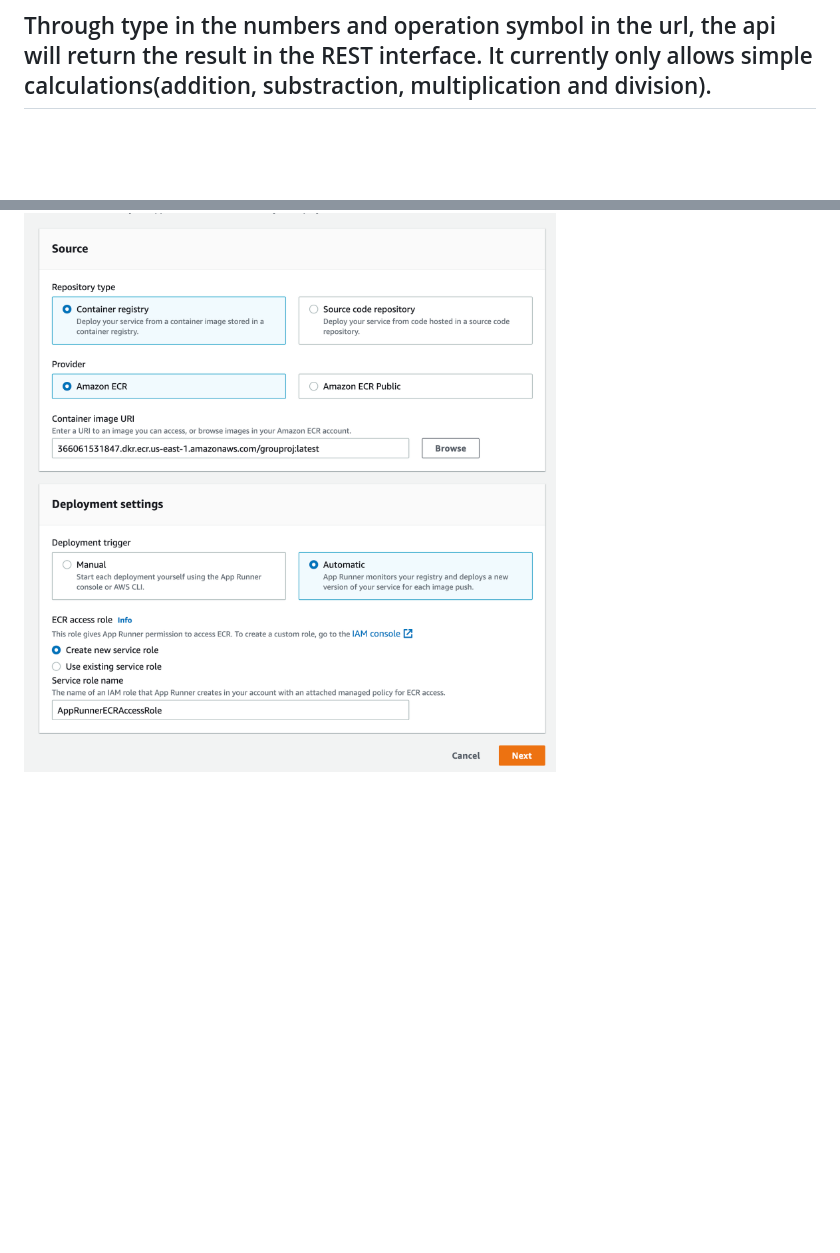
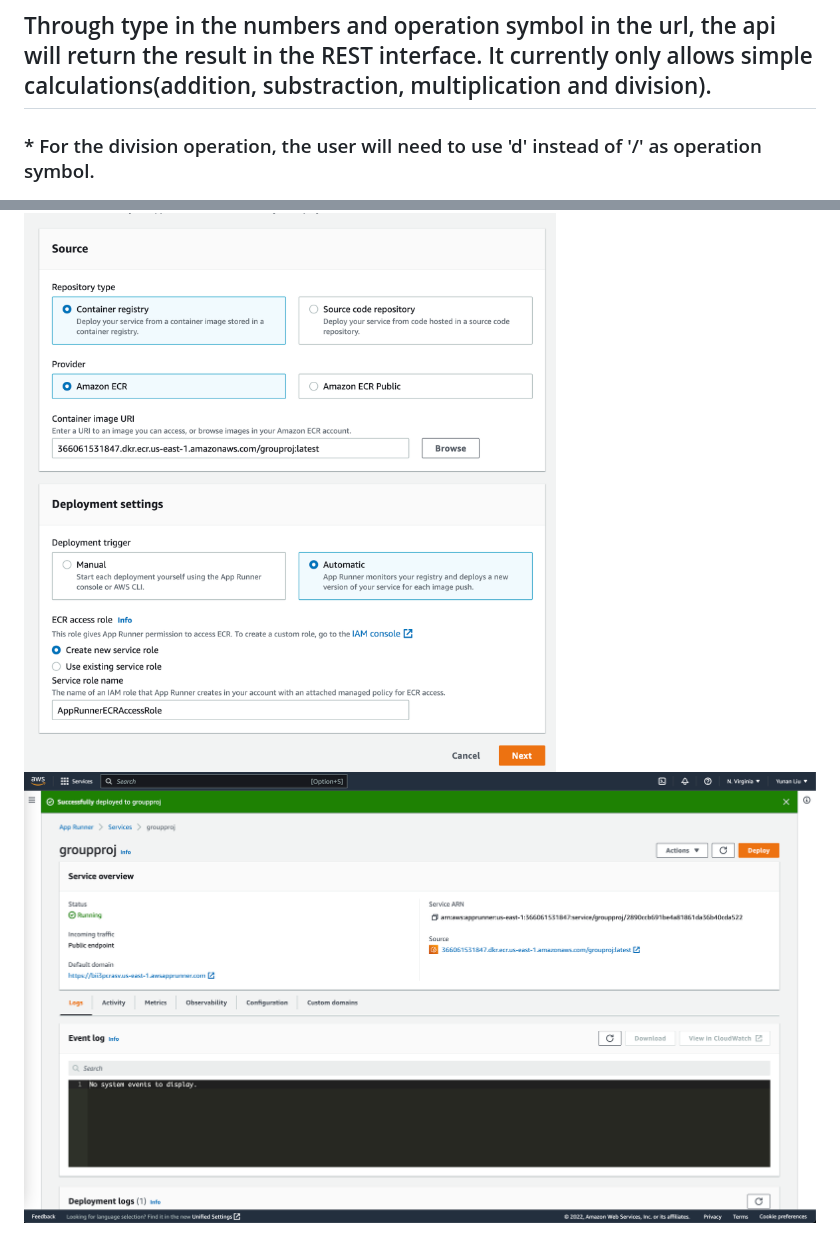
Before and after one commit to nogibjj/Yunan_Liu_group_proj, a Markdown page: README.md, 2 parts joined by grey strips. Rendered like a GitHub page; pictures changed too: readme_source/apppush.png (added); blank space fills up the shorter version.

Commit message:
readme mod

```diff
--- a/README.md
+++ b/README.md
@@ -15,6 +15,8 @@
 ## Calculator funciton
 
 ## Through type in the numbers and operation symbol in the url, the api will return the result in the REST interface. It currently only allows simple calculations(addition, substraction, multiplication and division).
+### * For the division operation, the user will need to use 'd' instead of '/' as operation symbol.
+
 ![Alt text](/readme_source/substract.png)
 
 ## The api will also handle some basic errors, such as divisor being zero, and invalid operational symbol
@@ -22,3 +24,4 @@
 
 ## The application is pushed to AWS ECR and AWS app runner, and the aws app runner's auto deploy function is turn on, which allows the app runner to update automatically when new (updated) docker image is pushed to AWS ECR.
 ![Alt text](/readme_source/apprunner.png)
+![Alt text](/readme_source/apppush.png)
```
Also changed, not shown: 1 other file.
